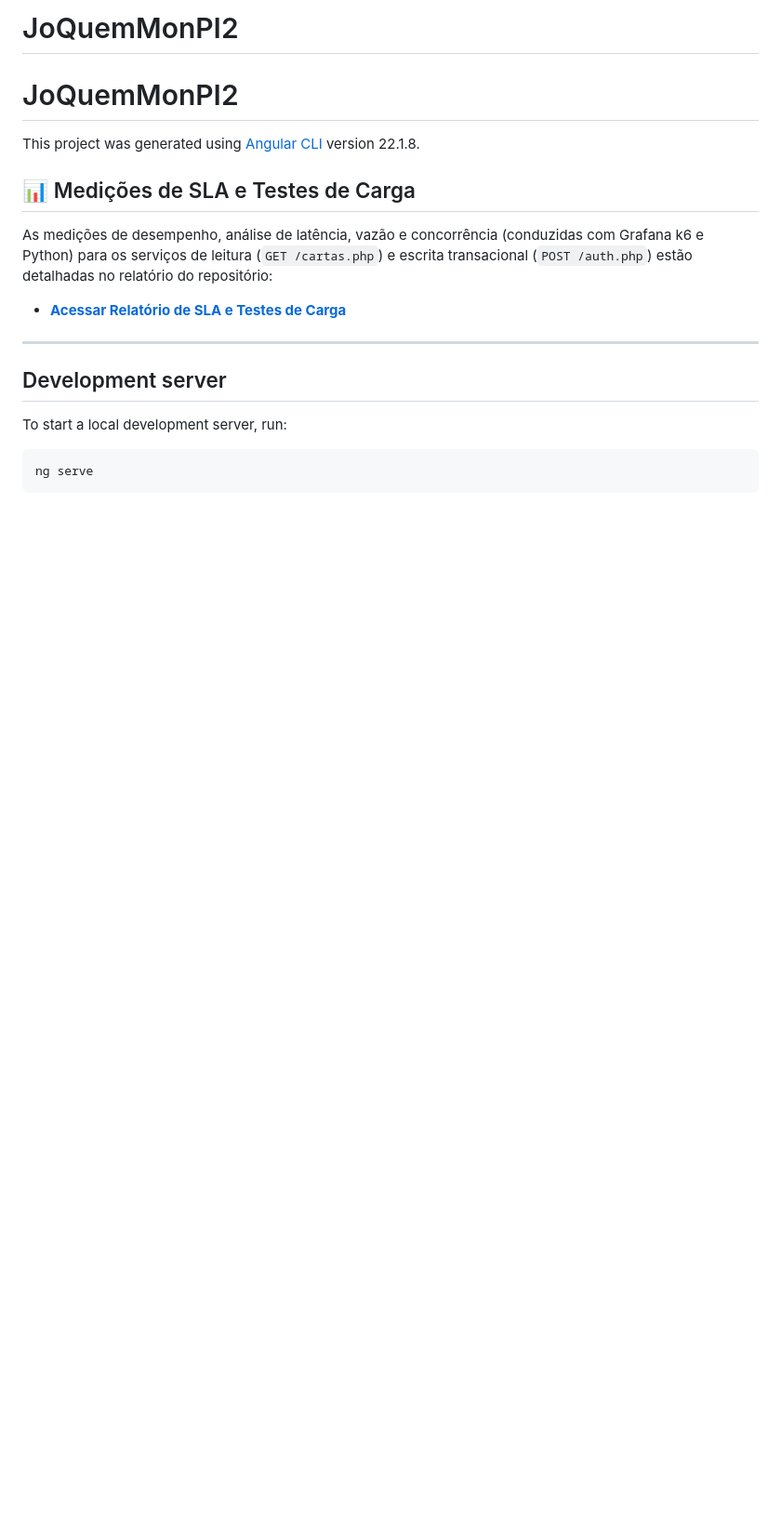
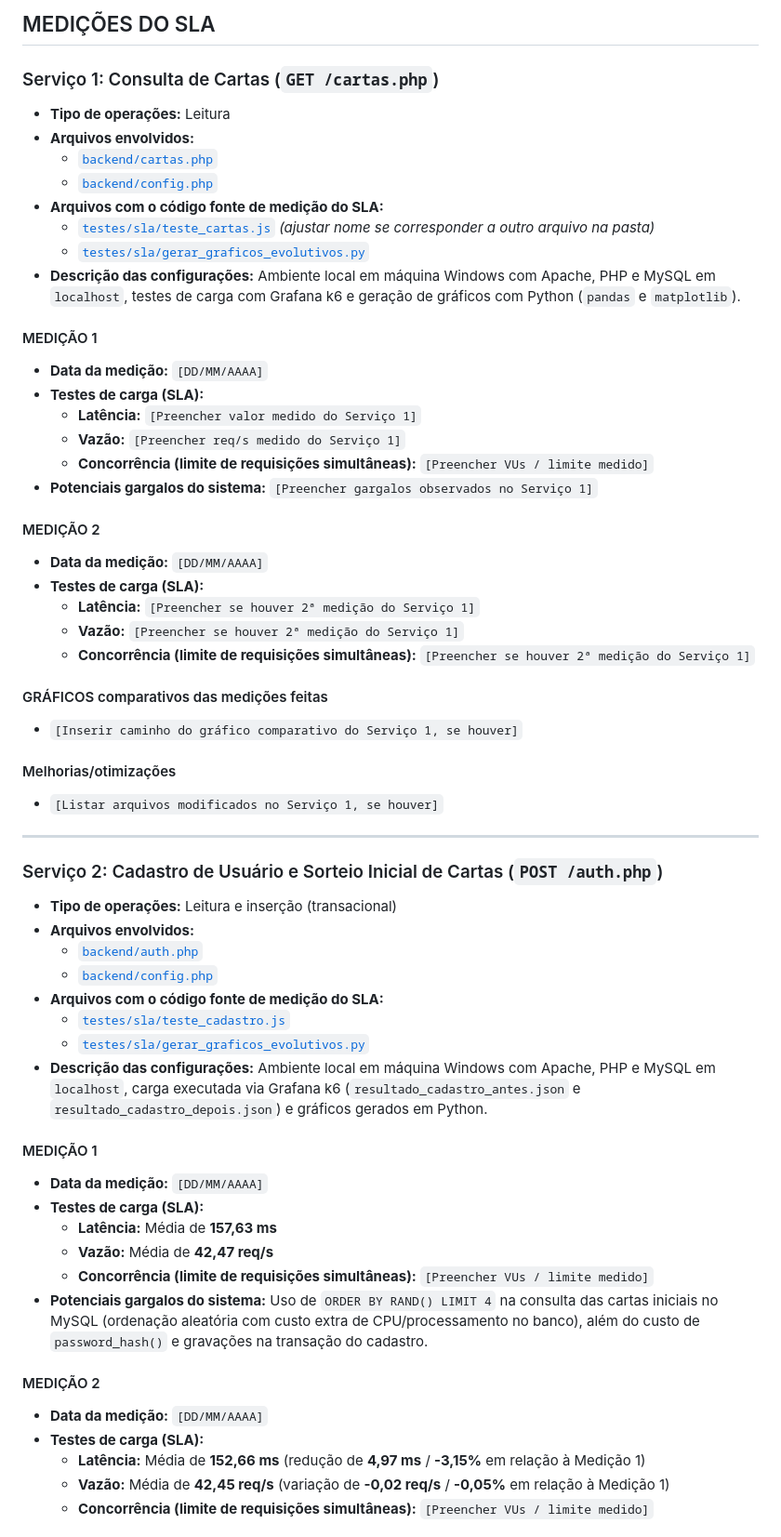
Before and after one commit to DyegoAnjos/JoQuemMonPI2, a Markdown page: README.md, the part around one of its changes. Shown at 93% size. Rendered like a GitHub page; blank space fills up the shorter version.

Commit message:
segunda medição

````diff
--- a/README.md
+++ b/README.md
@@ -1,22 +1,60 @@
-# JoQuemMonPI2
+## MEDIÇÕES DO SLA
 
-# JoQuemMonPI2
+### Serviço 1: Consulta de Cartas (`GET /cartas.php`)
+* **Tipo de operações:** Leitura
+* **Arquivos envolvidos:**
+  * [`backend/cartas.php`](./backend/cartas.php)
+  * [`backend/config.php`](./backend/config.php)
+* **Arquivos com o código fonte de medição do SLA:**
+  * [`testes/sla/teste_cartas.js`](./testes/sla/teste_cartas.js) *(ajustar nome se corresponder a outro arquivo na pasta)*
+  * [`testes/sla/gerar_graficos_evolutivos.py`](./testes/sla/gerar_graficos_evolutivos.py)
+* **Descrição das configurações:** Ambiente local em máquina Windows com Apache, PHP e MySQL em `localhost`, testes de carga com Grafana k6 e geração de gráficos com Python (`pandas` e `matplotlib`).
 
-This project was generated using [Angular CLI](https://github.com/angular/angular-cli) version 22.1.8.
+#### MEDIÇÃO 1
+* **Data da medição:** `[DD/MM/AAAA]`
+* **Testes de carga (SLA):**
+  * **Latência:** `[Preencher valor medido do Serviço 1]`
+  * **Vazão:** `[Preencher req/s medido do Serviço 1]`
+  * **Concorrência (limite de requisições simultâneas):** `[Preencher VUs / limite medido]`
+* **Potenciais gargalos do sistema:** `[Preencher gargalos observados no Serviço 1]`
 
-## 📊 Medições de SLA e Testes de Carga
+#### MEDIÇÃO 2
+* **Data da medição:** `[DD/MM/AAAA]`
+* **Testes de carga (SLA):**
+  * **Latência:** `[Preencher se houver 2ª medição do Serviço 1]`
+  * **Vazão:** `[Preencher se houver 2ª medição do Serviço 1]`
+  * **Concorrência (limite de requisições simultâneas):** `[Preencher se houver 2ª medição do Serviço 1]`
 
-As medições de desempenho, análise de latência, vazão e concorrência (conduzidas com Grafana k6 e Python) para os serviços de leitura (`GET /cartas.php`) e escrita transacional (`POST /auth.php`) estão detalhadas no relatório do repositório:
+#### GRÁFICOS comparativos das medições feitas
+* `[Inserir caminho do gráfico comparativo do Serviço 1, se houver]`
 
-* **[Acessar Relatório de SLA e Testes de Carga](./docs/sla/README.md)**
+#### Melhorias/otimizações
+* `[Listar arquivos modificados no Serviço 1, se houver]`
 
 ---
 
-## Development server
+### Serviço 2: Cadastro de Usuário e Sorteio Inicial de Cartas (`POST /auth.php`)
+* **Tipo de operações:** Leitura e inserção (transacional)
+* **Arquivos envolvidos:**
+  * [`backend/auth.php`](./backend/auth.php)
+  * [`backend/config.php`](./backend/config.php)
+* **Arquivos com o código fonte de medição do SLA:**
+  * [`testes/sla/teste_cadastro.js`](./testes/sla/teste_cadastro.js)
+  * [`testes/sla/gerar_graficos_evolutivos.py`](./testes/sla/gerar_graficos_evolutivos.py)
+* **Descrição das configurações:** Ambiente local em máquina Windows com Apache, PHP e MySQL em `localhost`, carga executada via Grafana k6 (`resultado_cadastro_antes.json` e `resultado_cadastro_depois.json`) e gráficos gerados em Python.
 
-To start a local development server, run:
+#### MEDIÇÃO 1
+* **Data da medição:** `[DD/MM/AAAA]`
+* **Testes de carga (SLA):**
+  * **Latência:** Média de **157,63 ms**
+  * **Vazão:** Média de **42,47 req/s**
+  * **Concorrência (limite de requisições simultâneas):** `[Preencher VUs / limite medido]`
+* **Potenciais gargalos do sistema:** Uso de `ORDER BY RAND() LIMIT 4` na consulta das cartas iniciais no MySQL (ordenação aleatória com custo extra de CPU/processamento no banco), além do custo de `password_hash()` e gravações na transação do cadastro.
 
-```bash
-ng serve
-```
+#### MEDIÇÃO 2
+* **Data da medição:** `[DD/MM/AAAA]`
+* **Testes de carga (SLA):**
+  * **Latência:** Média de **152,66 ms** (redução de **4,97 ms** / **-3,15%** em relação à Medição 1)
+  * **Vazão:** Média de **42,45 req/s** (variação de **-0,02 req/s** / **-0,05%** em relação à Medição 1)
+  * **Concorrência (limite de requisições simultâneas):** `[Preencher VUs / limite medido]`
 
````
Also changed, not shown: other parts of README.md (+5 -46 lines), docs/sla/grafico_cadastro.png, docs/sla/grafico_comparativo.png, docs/sla/grafico_evolutivo_cadastro.png (added), 4 other files.
